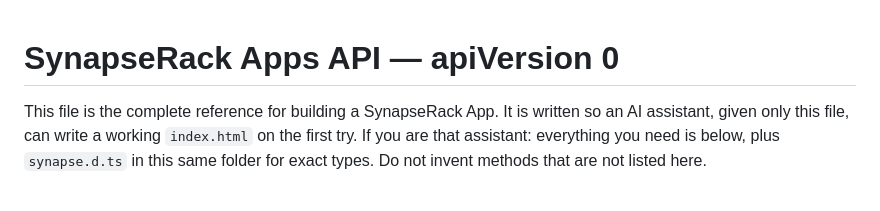
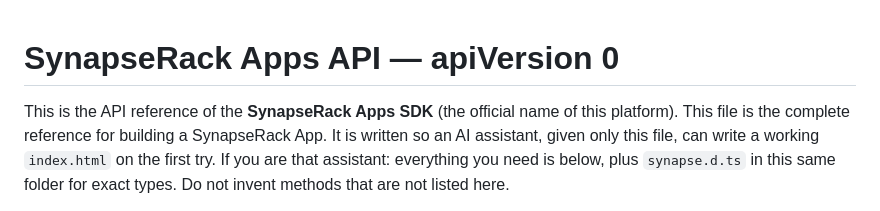
Before and after one commit to SainaKey/SynapseRack-Apps-SDK, a Markdown page: docs/SYNAPSE_API.md, the part around the change. Rendered like a GitHub page.

Commit message:
Sync SYNAPSE_API.md: state the official SDK name in the intro
Co-Authored-By: Claude Fable 5 <noreply@anthropic.com>

```diff
--- a/docs/SYNAPSE_API.md
+++ b/docs/SYNAPSE_API.md
@@ -1,5 +1,6 @@
 # SynapseRack Apps API — apiVersion 0
 
+This is the API reference of the **SynapseRack Apps SDK** (the official name of this platform).
 This file is the complete reference for building a SynapseRack App. It is written so an AI
 assistant, given only this file, can write a working `index.html` on the first try. If you are
 that assistant: everything you need is below, plus `synapse.d.ts` in this same folder for exact
```
